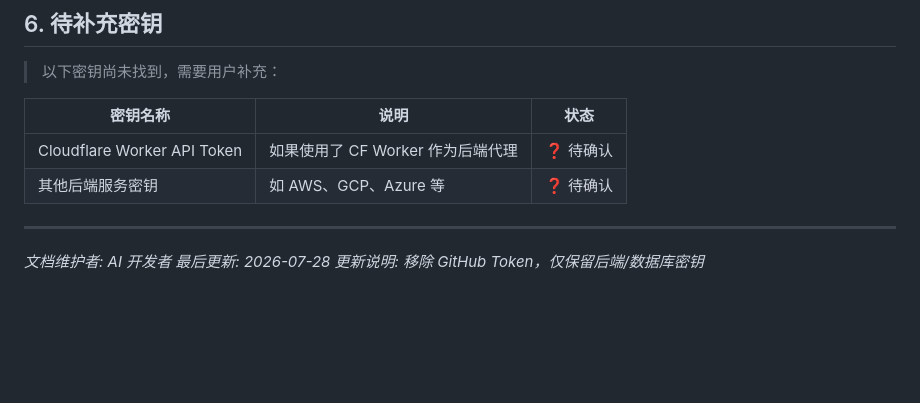
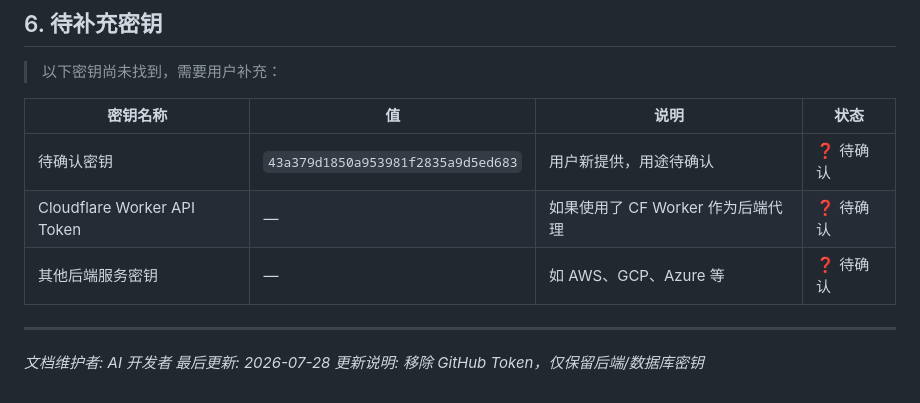
Before and after one commit to Smalluniverseheng/aiBeta, a Markdown page: SECRETS.md, the part around the change. Drawn GitHub-style; blank space fills up the shorter version.

Commit message:
添加待确认密钥 43a379d1850a953981f2835a9d5ed683

```diff
--- a/SECRETS.md
+++ b/SECRETS.md
@@ -264,10 +264,11 @@
 
 > 以下密钥尚未找到，需要用户补充：
 
-| 密钥名称 | 说明 | 状态 |
-|---------|------|------|
-| Cloudflare Worker API Token | 如果使用了 CF Worker 作为后端代理 | ❓ 待确认 |
-| 其他后端服务密钥 | 如 AWS、GCP、Azure 等 | ❓ 待确认 |
+| 密钥名称 | 值 | 说明 | 状态 |
+|---------|-----|------|------|
+| 待确认密钥 | `43a379d1850a953981f2835a9d5ed683` | 用户新提供，用途待确认 | ❓ 待确认 |
+| Cloudflare Worker API Token | — | 如果使用了 CF Worker 作为后端代理 | ❓ 待确认 |
+| 其他后端服务密钥 | — | 如 AWS、GCP、Azure 等 | ❓ 待确认 |
 
 ---
 
```
